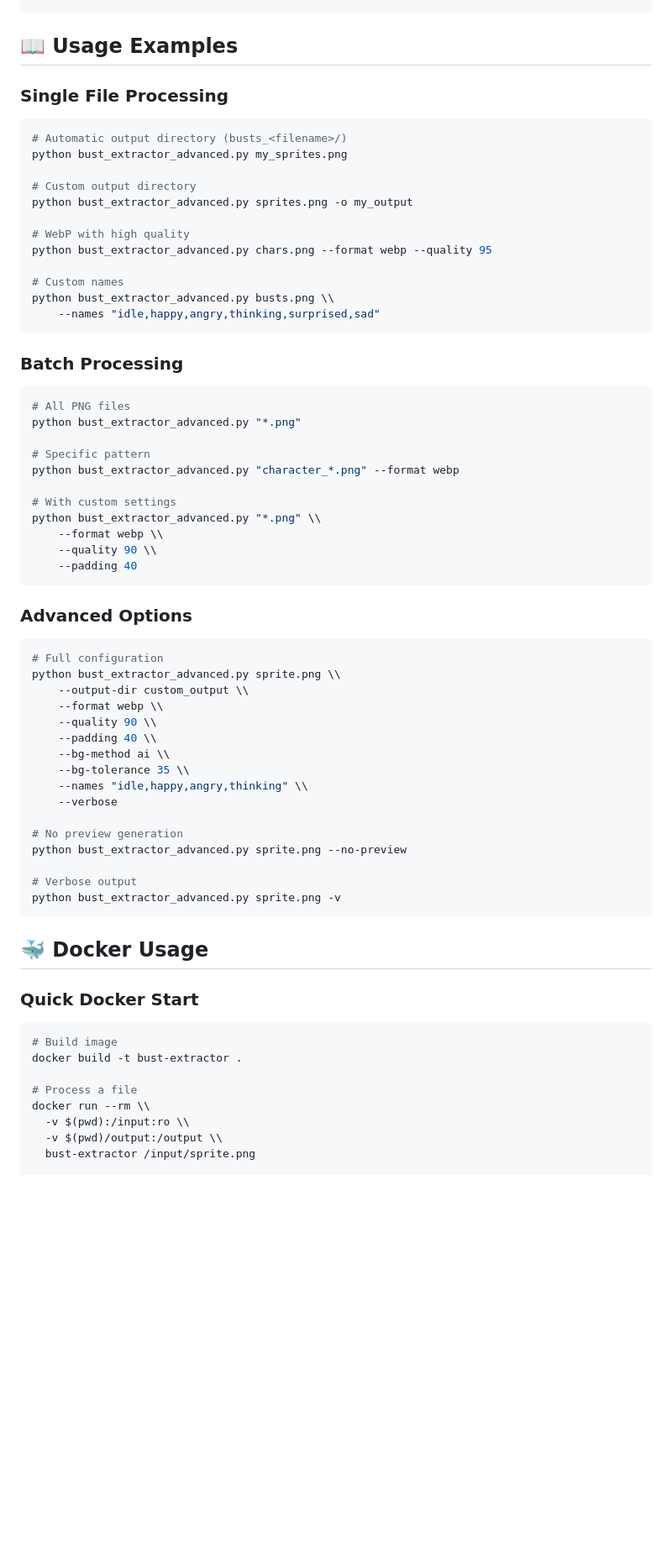
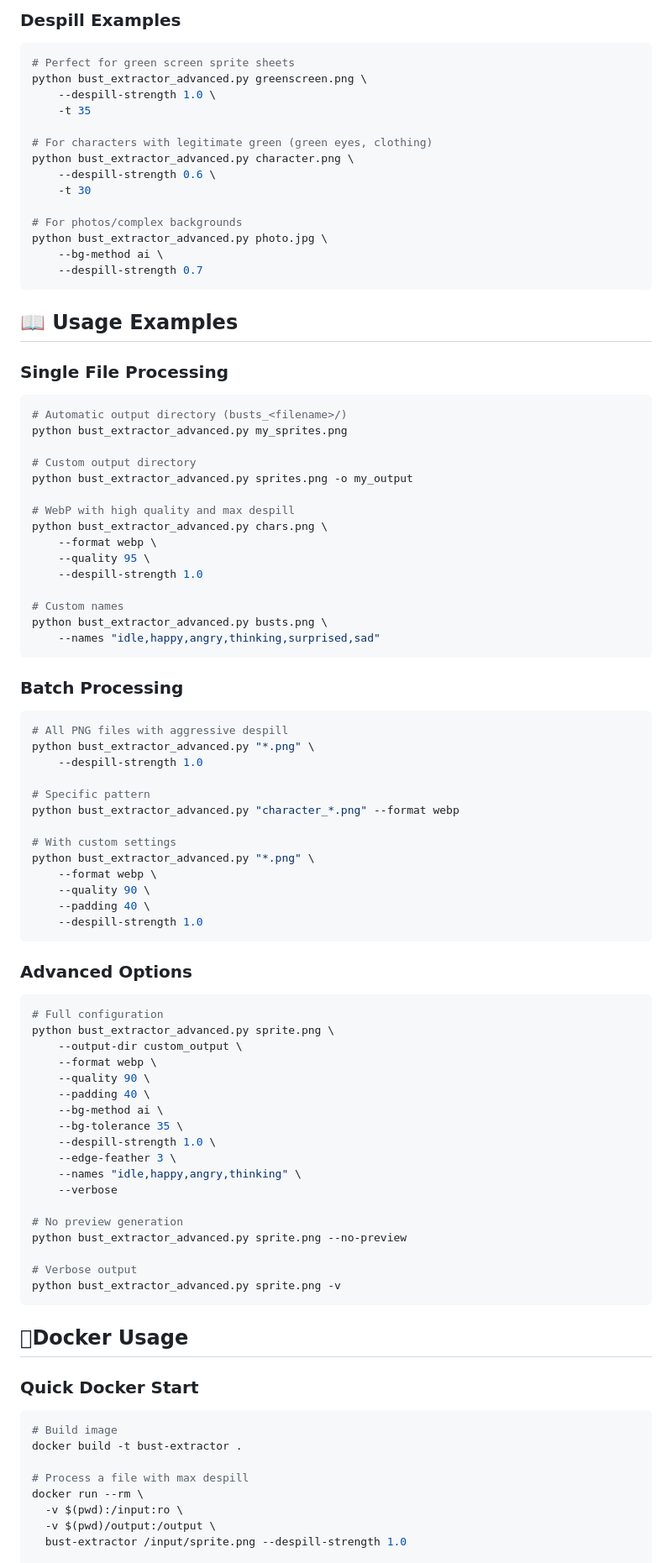
Before and after one commit to raven2cz/bust-extractor, a Markdown page: README.md, the part around one of its changes. Shown at 84% size. Drawn GitHub-style; blank space fills up the shorter version.

````diff
--- a/README.md
+++ b/README.md
@@ -40,3 +80,19 @@ python bust_extractor_advanced.py photo.jpg --bg-method ai
+### Despill Examples
+```bash
+# Perfect for green screen sprite sheets
+python bust_extractor_advanced.py greenscreen.png \
+    --despill-strength 1.0 \
+    -t 35
+
+# For characters with legitimate green (green eyes, clothing)
+python bust_extractor_advanced.py character.png \
+    --despill-strength 0.6 \
+    -t 30
+
+# For photos/complex backgrounds
+python bust_extractor_advanced.py photo.jpg \
+    --bg-method ai \
+    --despill-strength 0.7
 ```
 
 ## 📖 Usage Examples
@@ -49,40 +105,47 @@ python bust_extractor_advanced.py my_sprites.png
 # Custom output directory
 python bust_extractor_advanced.py sprites.png -o my_output
 
-# WebP with high quality
-python bust_extractor_advanced.py chars.png --format webp --quality 95
+# WebP with high quality and max despill
+python bust_extractor_advanced.py chars.png \
+    --format webp \
+    --quality 95 \
+    --despill-strength 1.0
 
 # Custom names
-python bust_extractor_advanced.py busts.png \\
+python bust_extractor_advanced.py busts.png \
     --names "idle,happy,angry,thinking,surprised,sad"
 ```
 
 ### Batch Processing
 ```bash
-# All PNG files
-python bust_extractor_advanced.py "*.png"
+# All PNG files with aggressive despill
+python bust_extractor_advanced.py "*.png" \
+    --despill-strength 1.0
 
 # Specific pattern
 python bust_extractor_advanced.py "character_*.png" --format webp
 
 # With custom settings
-python bust_extractor_advanced.py "*.png" \\
-    --format webp \\
-    --quality 90 \\
-    --padding 40
+python bust_extractor_advanced.py "*.png" \
+    --format webp \
+    --quality 90 \
+    --padding 40 \
+    --despill-strength 1.0
 ```
 
 ### Advanced Options
 ```bash
 # Full configuration
-python bust_extractor_advanced.py sprite.png \\
-    --output-dir custom_output \\
-    --format webp \\
-    --quality 90 \\
-    --padding 40 \\
-    --bg-method ai \\
-    --bg-tolerance 35 \\
-    --names "idle,happy,angry,thinking" \\
+python bust_extractor_advanced.py sprite.png \
+    --output-dir custom_output \
+    --format webp \
+    --quality 90 \
+    --padding 40 \
+    --bg-method ai \
+    --bg-tolerance 35 \
+    --despill-strength 1.0 \
+    --edge-feather 3 \
+    --names "idle,happy,angry,thinking" \
     --verbose
 
 # No preview generation
@@ -92,17 +155,17 @@ python bust_extractor_advanced.py sprite.png --no-preview
 python bust_extractor_advanced.py sprite.png -v
 ```
 
-## 🐳 Docker Usage
+## 🳠Docker Usage
 
 ### Quick Docker Start
 ```bash
 # Build image
 docker build -t bust-extractor .
 
-# Process a file
-docker run --rm \\
-  -v $(pwd):/input:ro \\
-  -v $(pwd)/output:/output \\
-  bust-extractor /input/sprite.png
+# Process a file with max despill
+docker run --rm \
+  -v $(pwd):/input:ro \
+  -v $(pwd)/output:/output \
+  bust-extractor /input/sprite.png --despill-strength 1.0
 
 # Batch with WebP
````
Also changed, not shown: other parts of README.md (+153 -27 lines).
